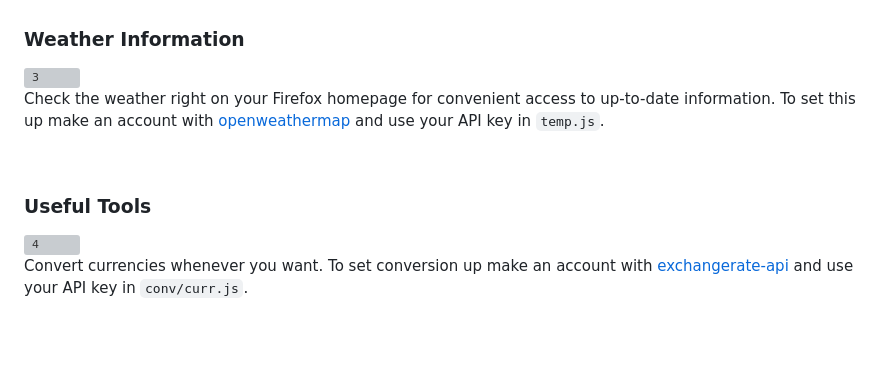
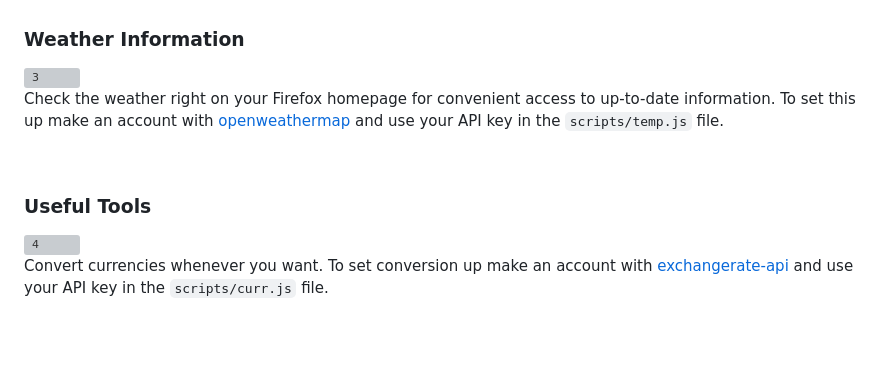
Before and after one commit to ycatsh/boring-fox, a Markdown page: README.md, the part around the change. Drawn GitHub-style; grey boxes are pictures that could not be loaded.

Commit message:
docs: fixed small mistakes

```diff
--- a/README.md
+++ b/README.md
@@ -34,14 +34,14 @@ Stay productive with the integrated daily note feature. Create and manage your t
 ### Weather Information
 ![3](https://github.com/ycatsh/smart-fox/assets/91330011/4e98d673-1f33-4d5d-b20c-426116ae58c3)
 <br>
-Check the weather right on your Firefox homepage for convenient access to up-to-date information. To set this up make an account with [openweathermap](https://openweathermap.org/) and use your API key in `temp.js`.
+Check the weather right on your Firefox homepage for convenient access to up-to-date information. To set this up make an account with [openweathermap](https://openweathermap.org/) and use your API key in the `scripts/temp.js` file.
 
 <br>
 
 ### Useful Tools
 ![4](https://github.com/ycatsh/smart-fox/assets/91330011/ac75ab68-a842-4ce3-baf2-0286e4178713)
 <br>
-Convert currencies whenever you want. To set conversion up make an account with [exchangerate-api](https://app.exchangerate-api.com/) and use your API key in `conv/curr.js`.
+Convert currencies whenever you want. To set conversion up make an account with [exchangerate-api](https://app.exchangerate-api.com/) and use your API key in the `scripts/curr.js` file.
 
 
 <br>
```
